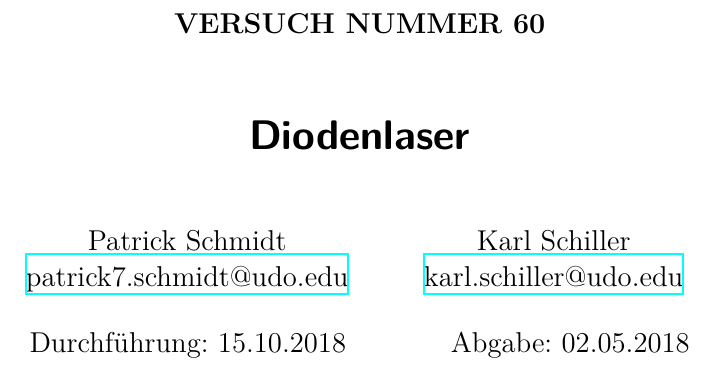
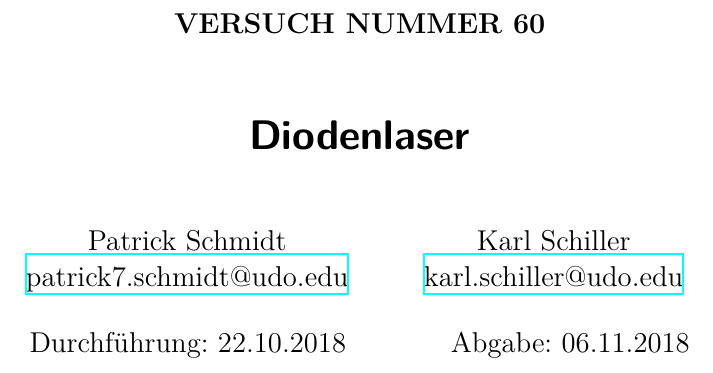
Before and after one commit to KarlSchiller/2018-WS-FP, a LaTeX document (V60-Diodenlaser/main.tex): part of page 1 of 14, cut so that both start at the same text. Compiled offline with XeLaTeX.

Commit message:
V60 Abgabedatum geändert, jetzt gilts

```diff
--- a/V60-Diodenlaser/main.tex
+++ b/V60-Diodenlaser/main.tex
@@ -3,9 +3,9 @@
 \subject{VERSUCH NUMMER 60}
 \title{Diodenlaser}
 \date{
-  Durchführung: 15.10.2018
+  Durchführung: 22.10.2018
   \hspace{3em}
-  Abgabe: 02.05.2018
+  Abgabe: 06.11.2018
 }
 
 \begin{document}
```
